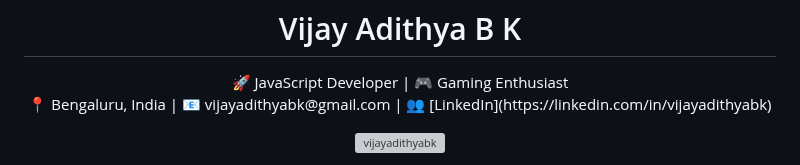
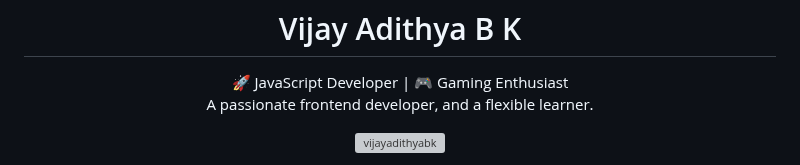
Before and after one commit to VijayAdithyaBK/VijayAdithyaBK, a Markdown page: README.md, the part around one of its changes. GitHub-like rendering; grey boxes are pictures that could not be loaded.

```diff
--- a/README.md
+++ b/README.md
@@ -2,7 +2,7 @@
   <img src="https://your-image-url.com/your-image.png" alt="Vijay Adithya B K" width="200px">
   <h1>Vijay Adithya B K</h1>
   <p>🚀 JavaScript Developer | 🎮 Gaming Enthusiast<br>
-  📍 Bengaluru, India | 📧 vijayadithyabk@gmail.com | 👥 [LinkedIn](https://linkedin.com/in/vijayadithyabk)</p>
+  A passionate frontend developer, and a flexible learner.</p>
 </div>
 
 <p align="center"> <img src="https://komarev.com/ghpvc/?username=vijayadithyabk&label=Profile%20views&color=0e75b6&style=flat" alt="vijayadithyabk" /> </p>
```
Also changed, not shown: other parts of README.md (+6 -0 lines).
